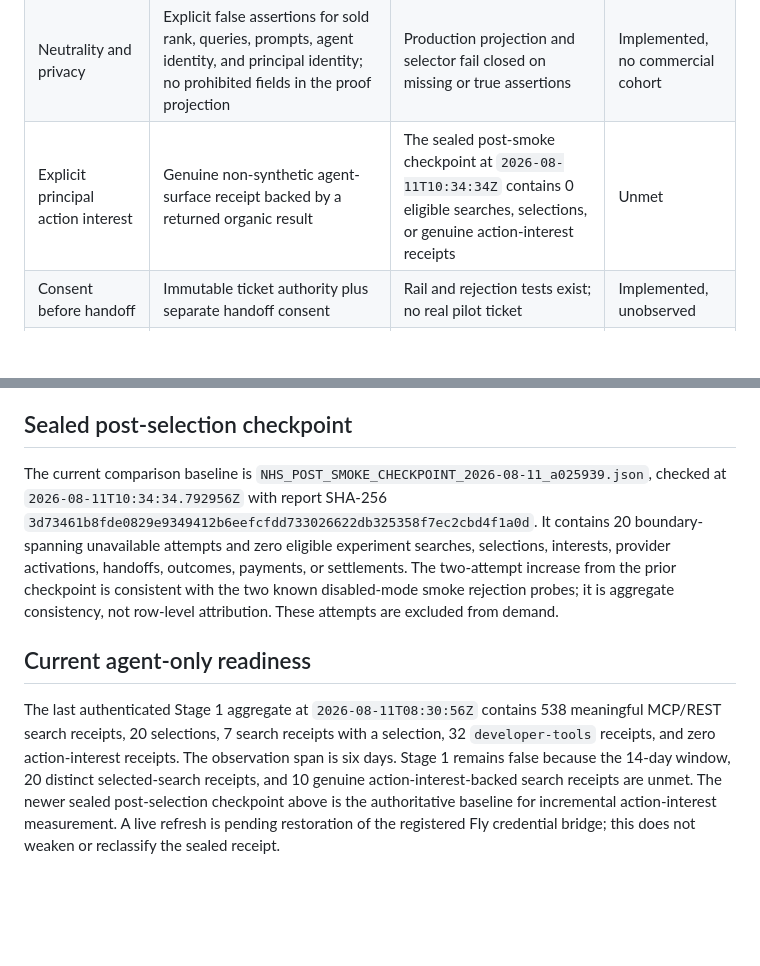
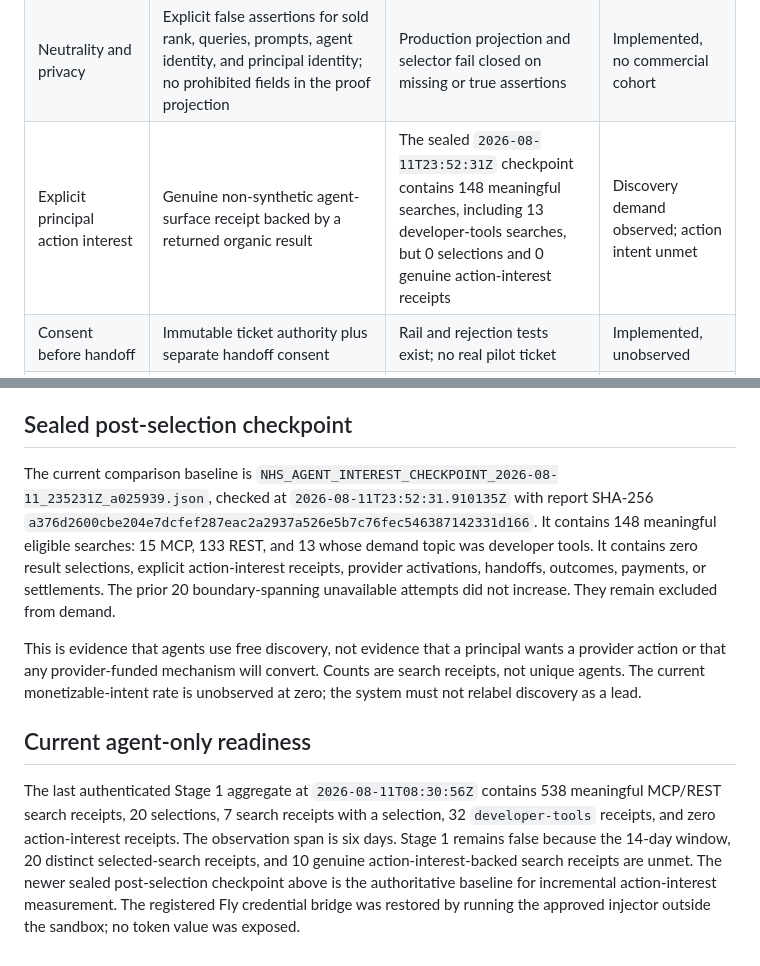
Before and after one commit to unitedideas/nothumansearch, a Markdown page: docs/experiments/provider-mechanism-proof-matrix-2026-08-11.md, 2 parts joined by grey strips. GitHub-like rendering; blank space fills up the shorter version.

Commit message:
record first material NHS agent traffic checkpoint

```diff
--- a/docs/experiments/provider-mechanism-proof-matrix-2026-08-11.md
+++ b/docs/experiments/provider-mechanism-proof-matrix-2026-08-11.md
@@ -21,7 +21,7 @@ or a winning mechanism.
 | --- | --- | --- | --- |
 | Organic REST/MCP discovery remains free | Live search response says `access=free`; provider sidecar cannot affect organic rank | Exact-revision disabled smoke passes free REST and MCP checks | Proved current |
 | Neutrality and privacy | Explicit false assertions for sold rank, queries, prompts, agent identity, and principal identity; no prohibited fields in the proof projection | Production projection and selector fail closed on missing or true assertions | Implemented, no commercial cohort |
-| Explicit principal action interest | Genuine non-synthetic agent-surface receipt backed by a returned organic result | The sealed post-smoke checkpoint at `2026-08-11T10:34:34Z` contains 0 eligible searches, selections, or genuine action-interest receipts | Unmet |
+| Explicit principal action interest | Genuine non-synthetic agent-surface receipt backed by a returned organic result | The sealed `2026-08-11T23:52:31Z` checkpoint contains 148 meaningful searches, including 13 developer-tools searches, but 0 selections and 0 genuine action-interest receipts | Discovery demand observed; action intent unmet |
 | Consent before handoff | Immutable ticket authority plus separate handoff consent | Rail and rejection tests exist; no real pilot ticket | Implemented, unobserved |
 | Attribution | One randomly assigned offer arm, immutable terms, exact ticket-to-outcome binding | Database and proof-verifier gates exist; no real pilot outcome | Implemented, unobserved |
 | Accepted-handoff mechanism | Authenticated accepted outcome and exact available processor-net settlement for its own arm | Disposable PostgreSQL regression now drives the arm from consent-bound handoff through authentic outcome and available processor net; no real provider evidence | Rail proved, business proof unmet |
@@ -63,15 +63,19 @@ producing this matrix. Production provider exchange remains disabled.
 ## Sealed post-selection checkpoint
 
 The current comparison baseline is
-`NHS_POST_SMOKE_CHECKPOINT_2026-08-11_a025939.json`, checked at
-`2026-08-11T10:34:34.792956Z` with report SHA-256
-`3d73461b8fde0829e9349412b6eefcfdd733026622db325358f7ec2cbd4f1a0d`.
-It contains 20 boundary-spanning unavailable attempts and zero eligible
-experiment searches, selections, interests, provider activations, handoffs,
-outcomes, payments, or settlements. The two-attempt increase from the prior
-checkpoint is consistent with the two known disabled-mode smoke rejection
-probes; it is aggregate consistency, not row-level attribution. These attempts
-are excluded from demand.
+`NHS_AGENT_INTEREST_CHECKPOINT_2026-08-11_235231Z_a025939.json`, checked at
+`2026-08-11T23:52:31.910135Z` with report SHA-256
+`a376d2600cbe204e7dcfef287eac2a2937a526e5b7c76fec546387142331d166`.
+It contains 148 meaningful eligible searches: 15 MCP, 133 REST, and 13 whose
+demand topic was developer tools. It contains zero result selections, explicit
+action-interest receipts, provider activations, handoffs, outcomes, payments,
+or settlements. The prior 20 boundary-spanning unavailable attempts did not
+increase. They remain excluded from demand.
+
+This is evidence that agents use free discovery, not evidence that a principal
+wants a provider action or that any provider-funded mechanism will convert.
+Counts are search receipts, not unique agents. The current monetizable-intent
+rate is unobserved at zero; the system must not relabel discovery as a lead.
 
 ## Current agent-only readiness
 
@@ -81,6 +85,6 @@ MCP/REST search receipts, 20 selections, 7 search receipts with a selection, 32
 span is six days. Stage 1 remains false because the 14-day window, 20 distinct
 selected-search receipts, and 10 genuine action-interest-backed search receipts
 are unmet. The newer sealed post-selection checkpoint above is the authoritative
-baseline for incremental action-interest measurement. A live refresh is pending
-restoration of the registered Fly credential bridge; this does not weaken or
-reclassify the sealed receipt.
+baseline for incremental action-interest measurement. The registered Fly
+credential bridge was restored by running the approved injector outside the
+sandbox; no token value was exposed.
```
